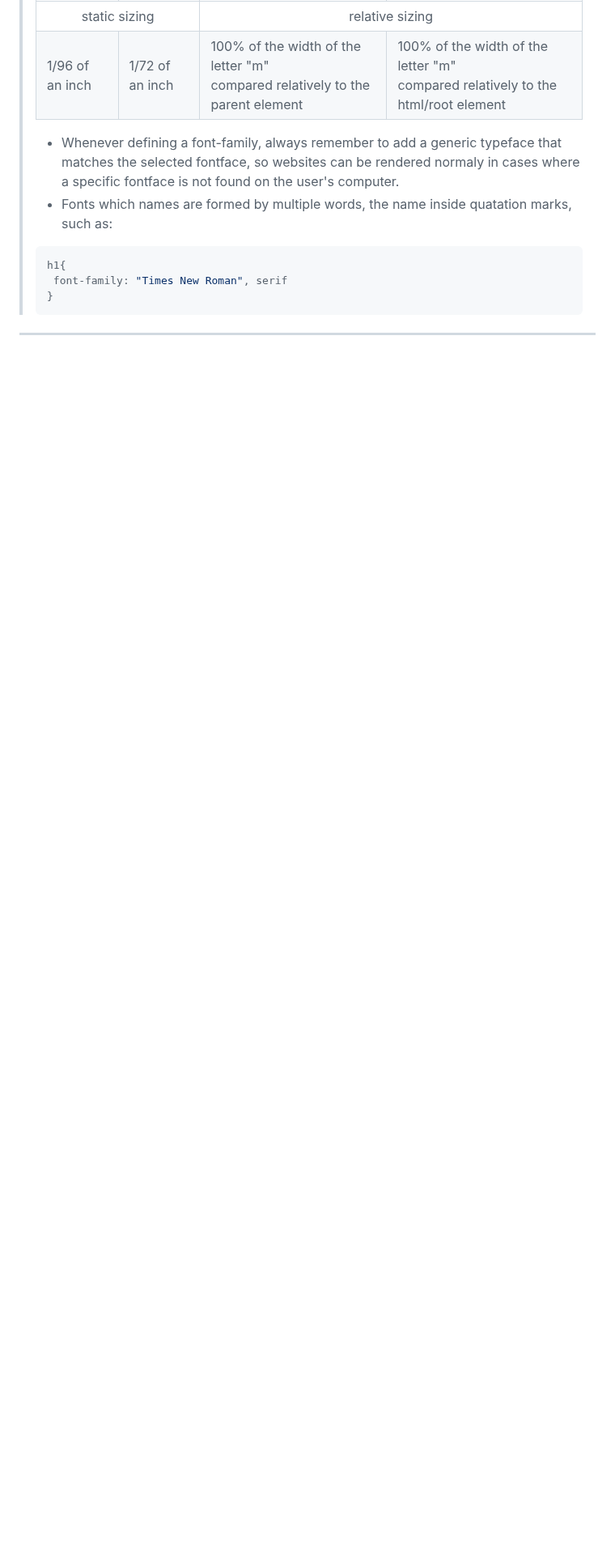
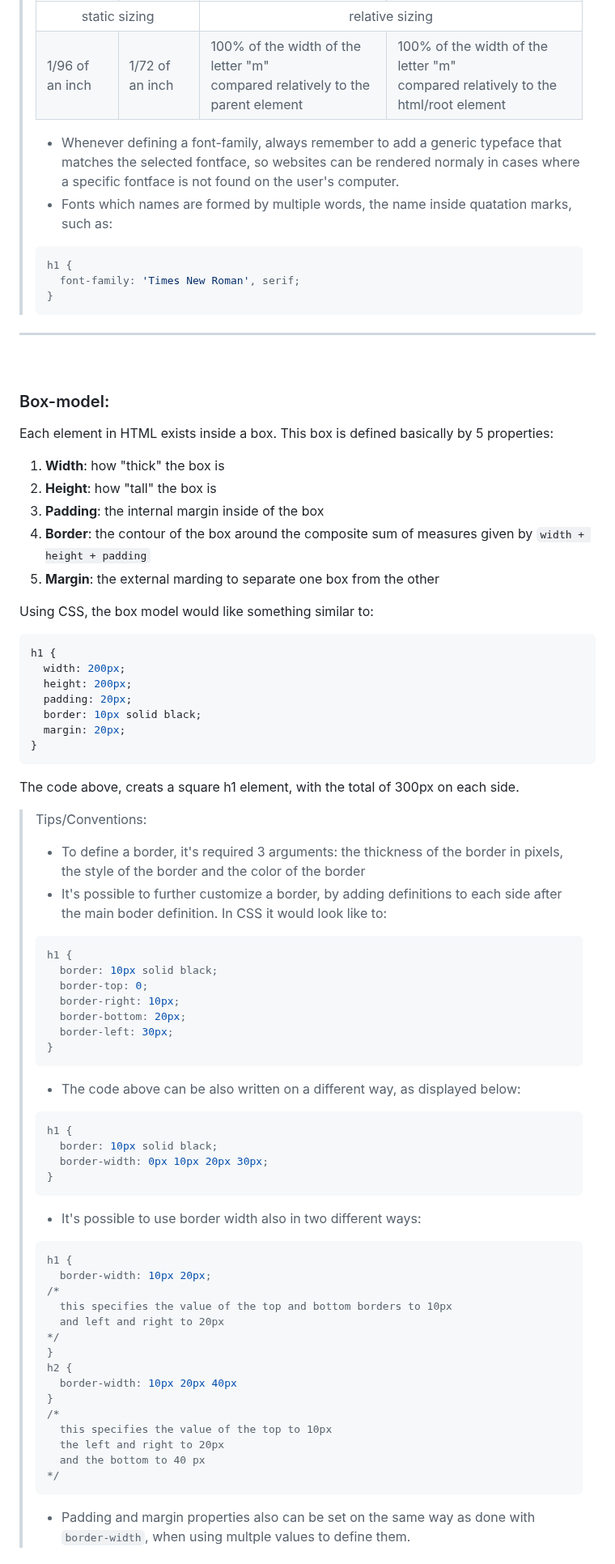
Before and after one commit to vonschappler/Web-Bootcamp, a Markdown page: Notes.md, the part around one of its changes. Shown at 81% size. GitHub-like rendering; blank space fills up the shorter version.

````diff
--- a/Notes.md
+++ b/Notes.md
@@ -834,11 +834,83 @@ h1 {
 >
 > - Whenever defining a font-family, always remember to add a generic typeface that matches the selected fontface, so websites can be rendered normaly in cases where a specific fontface is not found on the user's computer.
 > - Fonts which names are formed by multiple words, the name inside quatation marks, such as:
->```css
-> h1{
->  font-family: "Times New Roman", serif
+>
+> ```css
+> h1 {
+>   font-family: 'Times New Roman', serif;
 > }
->```
+> ```
 
 <hr>
 <br>
+
+### Box-model:
+
+Each element in HTML exists inside a box. This box is defined basically by 5 properties:
+
+1. **Width**: how "thick" the box is
+2. **Height**: how "tall" the box is
+3. **Padding**: the internal margin inside of the box
+4. **Border**: the contour of the box around the composite sum of measures given by `width + height + padding`
+5. **Margin**: the external marding to separate one box from the other
+
+Using CSS, the box model would like something similar to:
+
+```css
+h1 {
+  width: 200px;
+  height: 200px;
+  padding: 20px;
+  border: 10px solid black;
+  margin: 20px;
+}
+```
+
+The code above, creats a square h1 element, with the total of 300px on each side.
+
+> Tips/Conventions:
+>
+> - To define a border, it's required 3 arguments: the thickness of the border in pixels, the style of the border and the color of the border
+> - It's possible to further customize a border, by adding definitions to each side after the main boder definition. In CSS it would look like to:
+>
+> ```css
+> h1 {
+>   border: 10px solid black;
+>   border-top: 0;
+>   border-right: 10px;
+>   border-bottom: 20px;
+>   border-left: 30px;
+> }
+> ```
+>
+> - The code above can be also written on a different way, as displayed below:
+>
+> ```css
+> h1 {
+>   border: 10px solid black;
+>   border-width: 0px 10px 20px 30px;
+> }
+> ```
+>
+> - It's possible to use border width also in two different ways:
+>
+> ```css
+> h1 {
+>   border-width: 10px 20px;
+> /*
+>   this specifies the value of the top and bottom borders to 10px
+>   and left and right to 20px
+> */
+> }
+> h2 {
+>   border-width: 10px 20px 40px
+> }
+> /*
+>   this specifies the value of the top to 10px
+>   the left and right to 20px
+>   and the bottom to 40 px
+> */
+> ```
+>
+> - Padding and margin properties also can be set on the same way as done with ``border-width``, when using multple values to define them.
+
````
Also changed, not shown: other parts of Notes.md (+2 -0 lines).
